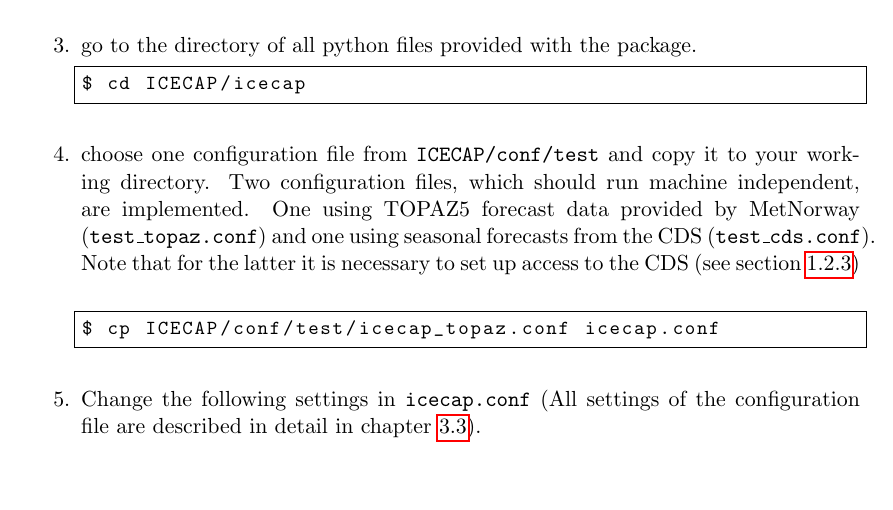
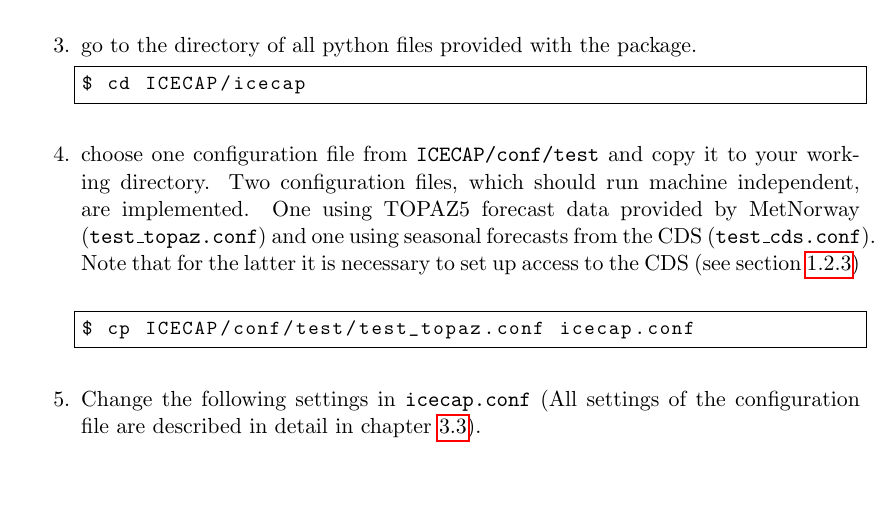
Before and after one commit to ecmwf/ICECAP, a LaTeX document (doc/icecap.tex): part of page 12 of 49, cut so that both start at the same text. Compiled offline with pdfLaTeX.

Commit message:
Fix path typo in docs
The example cp command copies a non-existent file. Fix the path to
actually copy a file that exists.

Signed-off-by: Michael Yartys <mail@yartys.no>

```diff
--- a/doc/icecap.tex
+++ b/doc/icecap.tex
@@ -280,7 +280,7 @@ This is an example how to run \ice on your local machine using a test configurat
 
 	\item choose one configuration file from \texttt{ICECAP/conf/test} and copy it to your working directory. Two configuration files, which should run machine independent, are implemented. One using TOPAZ5 forecast data provided by MetNorway (\texttt{test\_topaz.conf}) and one using seasonal forecasts from the CDS (\texttt{test\_cds.conf}). Note that for the latter it is necessary to set up access to the CDS (see section \ref{subsec:cds})\\
 	\begin{lstlisting}[language=bash]
-		$ cp ICECAP/conf/test/icecap_topaz.conf icecap.conf
+		$ cp ICECAP/conf/test/test_topaz.conf icecap.conf
 	\end{lstlisting}
 
 	\item Change the following settings in \texttt{icecap.conf} (All settings of the configuration file are described in detail in chapter \ref{chap:config}).
```
